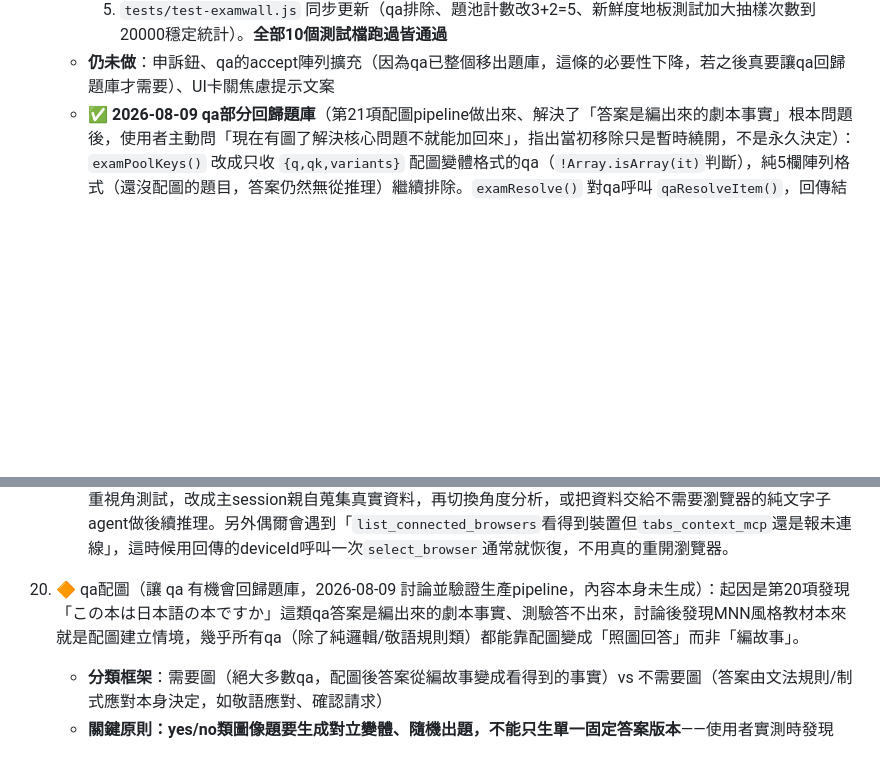
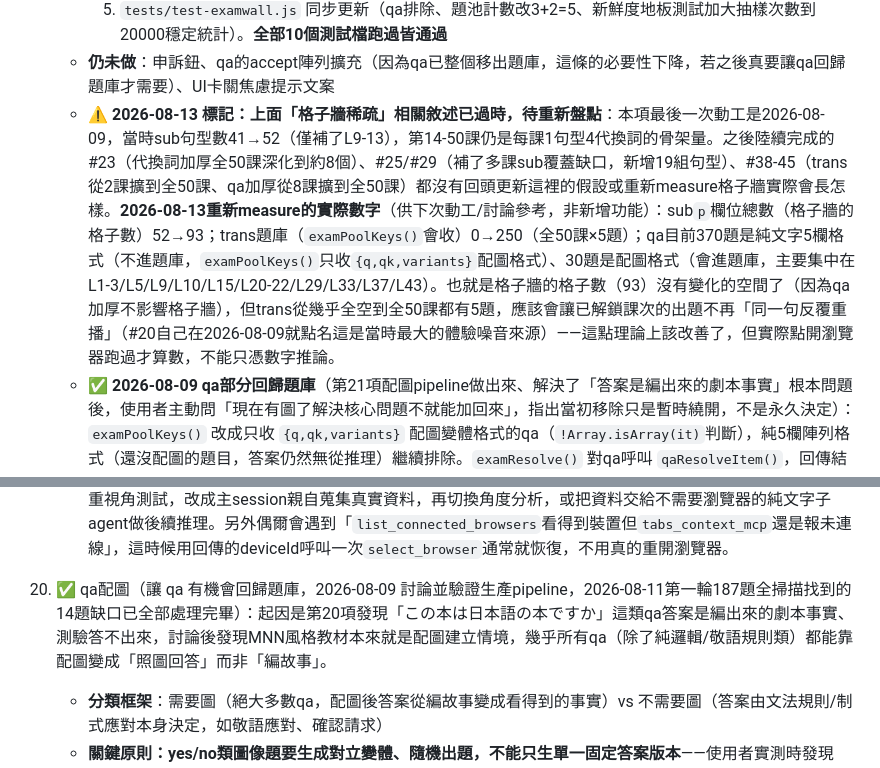
Before and after one commit to open911251/fsi-japanese, a Markdown page: ROADMAP.md, 2 parts joined by grey strips. GitHub-like rendering; blank space fills up the shorter version.

```diff
--- a/ROADMAP.md
+++ b/ROADMAP.md
@@ -109,6 +109,7 @@
       4. **加10題一輪的session上限**：原本無限次單題循環（比照⑥聽辨），使用者要求加自動結束機制。`EXAM_SESSION_LEN=10`，`examSessionN` 計數到10後顯示「✅ 本次測驗完成（10題）」、按鈕變「🔄 再測一輪」，**刻意不算分數/不顯示正確率**（沿用「不對使用者顯示計分規則」的原則），格子牆本身（每題都會即時更新）就是唯一的回饋
       5. `tests/test-examwall.js` 同步更新（qa排除、題池計數改3+2=5、新鮮度地板測試加大抽樣次數到20000穩定統計）。**全部10個測試檔跑過皆通過**
     - **仍未做**：申訴鈕、qa的accept陣列擴充（因為qa已整個移出題庫，這條的必要性下降，若之後真要讓qa回歸題庫才需要）、UI卡關焦慮提示文案
+    - **⚠ 2026-08-13 標記：上面「格子牆稀疏」相關敘述已過時，待重新盤點**：本項最後一次動工是2026-08-09，當時sub句型數41→52（僅補了L9-13），第14-50課仍是每課1句型4代換詞的骨架量。之後陸續完成的#23（代換詞加厚全50課深化到約8個）、#25/#29（補了多課sub覆蓋缺口，新增19組句型）、#38-45（trans從2課擴到全50課、qa加厚從8課擴到全50課）都沒有回頭更新這裡的假設或重新measure格子牆實際會長怎樣。**2026-08-13重新measure的實際數字**（供下次動工/討論參考，非新增功能）：sub`p`欄位總數（格子牆的格子數）52→93；trans題庫（`examPoolKeys()`會收）0→250（全50課×5題）；qa目前370題是純文字5欄格式（不進題庫，`examPoolKeys()`只收`{q,qk,variants}`配圖格式）、30題是配圖格式（會進題庫，主要集中在L1-3/L5/L9/L10/L15/L20-22/L29/L33/L37/L43）。也就是格子牆的格子數（93）沒有變化的空間了（因為qa加厚不影響格子牆），但trans從幾乎全空到全50課都有5題，應該會讓已解鎖課次的出題不再「同一句反覆重播」（#20自己在2026-08-09就點名這是當時最大的體驗噪音來源）——這點理論上該改善了，但實際點開瀏覽器跑過才算數，不能只憑數字推論。
     - ✅ **2026-08-09 qa部分回歸題庫**（第21項配圖pipeline做出來、解決了「答案是編出來的劇本事實」根本問題後，使用者主動問「現在有圖了解決核心問題不就能加回來」，指出當初移除只是暫時繞開，不是永久決定）：`examPoolKeys()` 改成只收 `{q,qk,variants}` 配圖變體格式的qa（`!Array.isArray(it)`判斷），純5欄陣列格式（還沒配圖的題目，答案仍然無從推理）繼續排除。`examResolve()` 對qa呼叫 `qaResolveItem()`，回傳結果多帶一個 `img` 欄位；新增 `showExamImage()`（獨立於③應答頁的`showQaImage()`，各自對應 `#examImg`/`#qaImg`，`switchMode()`離開exam頁時一併清空避免殘留）在 `examCueBox` 內顯示圖片；`examAsk()` 在播放qa題目前呼叫 `showExamImage(r.img)`。`examMasteryBump`（格子牆只有sub題型點亮）、`examWinBump`（qa答對答錯一樣算進窗口解鎖進度）都不用改，原本的設計已經是mode-agnostic。**目前只有L1-L3那9題配圖qa會進題庫**（跟第21項的配圖進度連動，配圖範圍擴大題庫會自動跟著擴大，不用回頭改這裡的邏輯）。`tests/test-examwall.js` 同步更新（qa測試fixture改混合新舊格式，驗證舊格式仍被排除、新格式解鎖後會進池、`examResolve`對舊格式qa回傳null）。**全部12個測試檔跑過皆通過**，並用本機HTTP server（file://被自動化工具擋掉）在瀏覽器實測確認圖片正確顯示在⑨綜合測驗的出題框內。
     - ✅ **2026-08-09 三位獨立agent playtest抓到兩個真問題，皆已修正**：瀏覽器連線問題排除後（見下方「claude-in-chrome子agent限制」），改由主session親自解鎖全部28課、跑45輪模擬測驗（繞過真麥克風/STT，直接呼叫`examResolve`/`examFinishAnswer`但DOM渲染路徑跟真實一致）蒐集資料，再用三種專家角度分析：
       1. **語言測驗學角度抓到真的評分漏洞**：第3課電梯題「エレベーターはどちらですか」兩個配圖變體答案「あちらです」／「こちらです」，實測`fbSim`相似度0.8，超過測驗判定門檻0.75——使用者講反方向仍可能被判「✅正確」。根因是char-level Levenshtein相似度算法對短字串+共用句型骨架的組合天生給出偏高分數。**修法**：新增`examQaGradable(it)`，`examPoolKeys()`收錄配圖變體qa前多一道檢查——任兩變體答案相似度達到`EXAM_THRESH`（判定門檻本身，0.75）就整題排除出題庫（日常③應答不受影響,那邊本來就不判對錯）。**踩過一次自己的坑**：安全上限一開始設成比門檻更保守的0.7，結果誤傷了「それはペンです」vs「それは鍵です」（相似度0.71，其實安全，因為低於真實判定門檻0.75，多留margin只是無謂縮小題庫）——改回直接等於`EXAM_THRESH`本身，不加margin，才是正確判準。**這個修正過程意外抓到第二個真bug**：L1「あの人はだれですか」的山田さん／田中さん人物身份變體相似度同樣是0.8，跟電梯題是一模一樣的風險，一併排除——三位playtest的專家都沒抓到這個（他們的測試沒有逐一計算每組qa變體的fbSim），是修bug的過程中用同一個判準順帶篩出來的，證明「寫成通用檢查函式而非一次性修補單一題目」這個做法本身的價值。這個判準可以泛化套用到未來任何新增的配圖變體題,不用每次手動抓。
@@ -117,7 +118,7 @@
       4. **兩位專家都把「trans擴到第2課」列為內容擴充第一優先**（已知缺口、格式現成、CP值最高），已依標準流程（草稿→獨立agent母語老師審查）進行中，見下方進度。
     - 🔶 **claude-in-chrome子agent限制（操作面教訓，記錄避免下次重踩）**：背景/獨立Agent呼叫claude-in-chrome瀏覽器工具會得到「Browser extension is not connected」——瀏覽器擴充功能配對是綁在頂層conversation session的，子agent的獨立執行環境沒有繼承這個配對，即使主session當下連線正常也一樣。三個子agent都正確拒絕在沒真的操作過的情況下編造心得/截圖，沒有生出假報告。之後需要瀏覽器互動的多重視角測試，改成主session親自蒐集真實資料，再切換角度分析，或把資料交給不需要瀏覽器的純文字子agent做後續推理。另外偶爾會遇到「`list_connected_browsers`看得到裝置但`tabs_context_mcp`還是報未連線」，這時候用回傳的deviceId呼叫一次`select_browser`通常就恢復，不用真的重開瀏覽器。
 
-21. 🔶 qa配圖（讓 qa 有機會回歸題庫，2026-08-09 討論並驗證生產pipeline，內容本身未生成）：起因是第20項發現「この本は日本語の本ですか」這類qa答案是編出來的劇本事實、測驗答不出來，討論後發現MNN風格教材本來就是配圖建立情境，幾乎所有qa（除了純邏輯/敬語規則類）都能靠配圖變成「照圖回答」而非「編故事」。
+21. ✅ qa配圖（讓 qa 有機會回歸題庫，2026-08-09 討論並驗證生產pipeline，2026-08-11第一輪187題全掃描找到的14題缺口已全部處理完畢）：起因是第20項發現「この本は日本語の本ですか」這類qa答案是編出來的劇本事實、測驗答不出來，討論後發現MNN風格教材本來就是配圖建立情境，幾乎所有qa（除了純邏輯/敬語規則類）都能靠配圖變成「照圖回答」而非「編故事」。
     - **分類框架**：需要圖（絕大多數qa，配圖後答案從編故事變成看得到的事實）vs 不需要圖（答案由文法規則/制式應對本身決定，如敬語應對、確認請求）
     - **關鍵原則：yes/no類圖像題要生成對立變體、隨機出題，不能只生單一固定答案版本**——使用者實測時發現「この本は日本語の本ですか」目前只有英文書一種劇本，答案永遠是「不是」，使用者可以不看圖直接背答案矇混過關，這正是⑨綜合測驗最想抓的「假性學會」漏洞、卻是內容設計自己留的後門。修法比照⑥聽辨 `mpAsk()` 的 `mp.side=Math.random()<0.5?0:1` 隨機出題邏輯：日文封面／英文封面兩版都要生，出題時隨機選一個，答案跟著變。這條原則影響「需要幾張圖」的估算——不是每題一張，是每題至少一組對立變體
     - **工作站GPU目前故障**：今天（2026-08-09）重開機後核心版本跳到 `7.0.0-28-generic`，但NVIDIA驅動模組只裝到 `6.17.0-22-generic`，apt套件庫也還沒有對應新核心的590驅動模組，`nvidia-smi` 完全連不上驅動。這台沒裝DKMS不會自動重編，修復需要sudo權限（此帳號無免密sudo）且很可能要重開機（會中斷現有tmux跑的bot/relay/voicevox/STT服務），使用者決定聯絡工作站管理員處理，這條路線擱置
```
Also changed, not shown: other parts of ROADMAP.md (+8 -8 lines).
